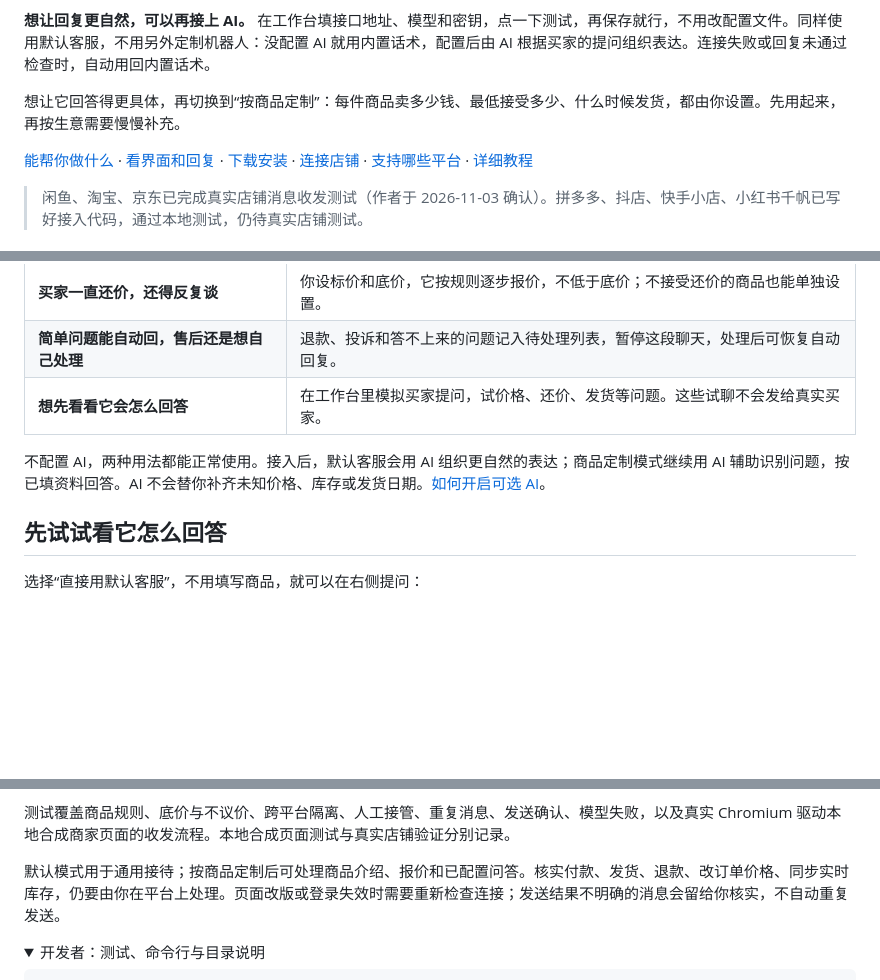
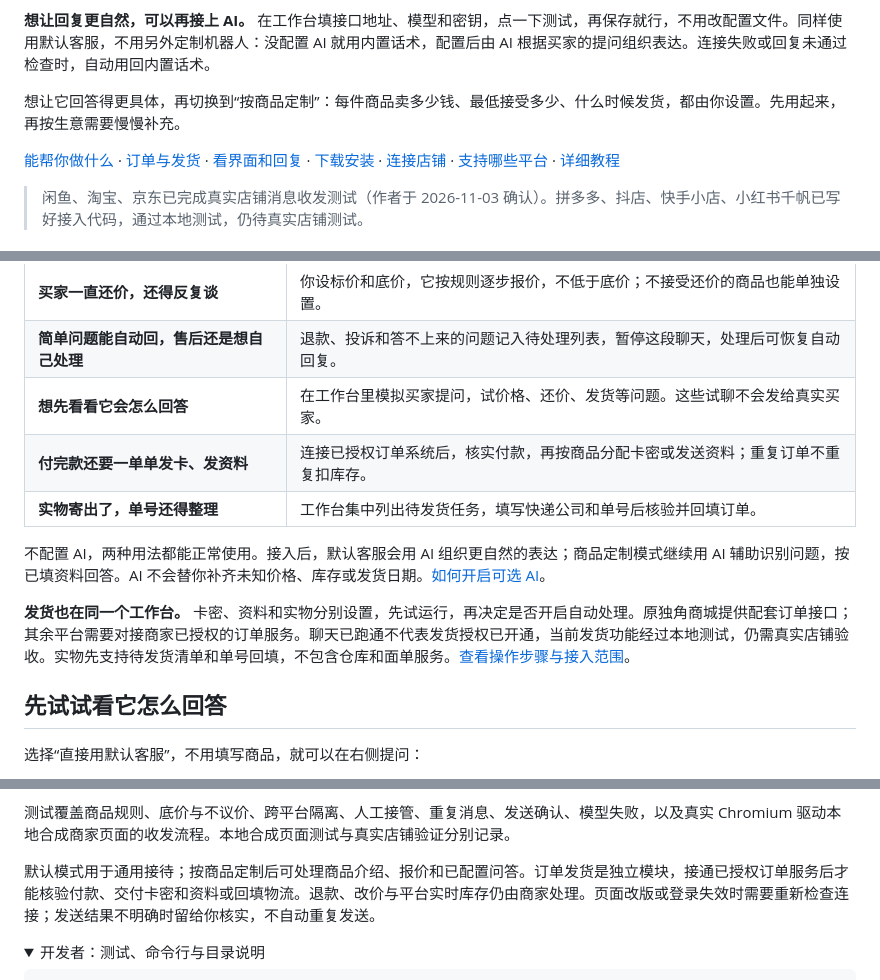
Before and after one commit to yelinyuan798-commits/UniversalECommerceBot, a Markdown page: README.md, 3 parts joined by grey strips. GitHub-like rendering; folded sections open; blank space fills up the shorter version.

Commit message:
Revise README for fulfillment and order details
Updated links and descriptions for fulfillment and order processing in the README.

```diff
--- a/README.md
+++ b/README.md
@@ -10,7 +10,7 @@
 
 想让它回答得更具体，再切换到“按商品定制”：每件商品卖多少钱、最低接受多少、什么时候发货，都由你设置。先用起来，再按生意需要慢慢补充。
 
-[能帮你做什么](#advantages) · [看界面和回复](#demo) · [下载安装](#quickstart) · [连接店铺](#connect) · [支持哪些平台](#platforms) · [详细教程](docs/PLATFORM_SETUP.md)
+[能帮你做什么](#advantages) · [订单与发货](docs/FULFILLMENT.md) · [看界面和回复](#demo) · [下载安装](#quickstart) · [连接店铺](#connect) · [支持哪些平台](#platforms) · [详细教程](docs/PLATFORM_SETUP.md)
 
 > 闲鱼、淘宝、京东已完成真实店铺消息收发测试（作者于 2026-11-03 确认）。拼多多、抖店、快手小店、小红书千帆已写好接入代码，通过本地测试，仍待真实店铺测试。
 
@@ -38,8 +38,12 @@
 | **买家一直还价，还得反复谈** | 你设标价和底价，它按规则逐步报价，不低于底价；不接受还价的商品也能单独设置。 |
 | **简单问题能自动回，售后还是想自己处理** | 退款、投诉和答不上来的问题记入待处理列表，暂停这段聊天，处理后可恢复自动回复。 |
 | **想先看看它会怎么回答** | 在工作台里模拟买家提问，试价格、还价、发货等问题。这些试聊不会发给真实买家。 |
+| **付完款还要一单单发卡、发资料** | 连接已授权订单系统后，核实付款，再按商品分配卡密或发送资料；重复订单不重复扣库存。 |
+| **实物寄出了，单号还得整理** | 工作台集中列出待发货任务，填写快递公司和单号后核验并回填订单。 |
 
 不配置 AI，两种用法都能正常使用。接入后，默认客服会用 AI 组织更自然的表达；商品定制模式继续用 AI 辅助识别问题，按已填资料回答。AI 不会替你补齐未知价格、库存或发货日期。[如何开启可选 AI](docs/PLATFORM_SETUP.md#可选让默认客服说得更自然)。
+
+**发货也在同一个工作台。** 卡密、资料和实物分别设置，先试运行，再决定是否开启自动处理。原独角商城提供配套订单接口；其余平台需要对接商家已授权的订单服务。聊天已跑通不代表发货授权已开通，当前发货功能经过本地测试，仍需真实店铺验收。实物先支持待发货清单和单号回填，不包含仓库和面单服务。[查看操作步骤与接入范围](docs/FULFILLMENT.md)。
 
 <a id="demo"></a>
 
@@ -177,7 +181,7 @@ python3 -m venv .venv
 
 测试覆盖商品规则、底价与不议价、跨平台隔离、人工接管、重复消息、发送确认、模型失败，以及真实 Chromium 驱动本地合成商家页面的收发流程。本地合成页面测试与真实店铺验证分别记录。
 
-默认模式用于通用接待；按商品定制后可处理商品介绍、报价和已配置问答。核实付款、发货、退款、改订单价格、同步实时库存，仍要由你在平台上处理。页面改版或登录失效时需要重新检查连接；发送结果不明确的消息会留给你核实，不自动重复发送。
+默认模式用于通用接待；按商品定制后可处理商品介绍、报价和已配置问答。订单发货是独立模块，接通已授权订单服务后才能核验付款、交付卡密和资料或回填物流。退款、改价与平台实时库存仍由商家处理。页面改版或登录失效时需要重新检查连接；发送结果不明确时留给你核实，不自动重复发送。
 
 <details>
 <summary>开发者：测试、命令行与目录说明</summary>
```
Also changed, not shown: other parts of README.md (+3 -1 lines).
